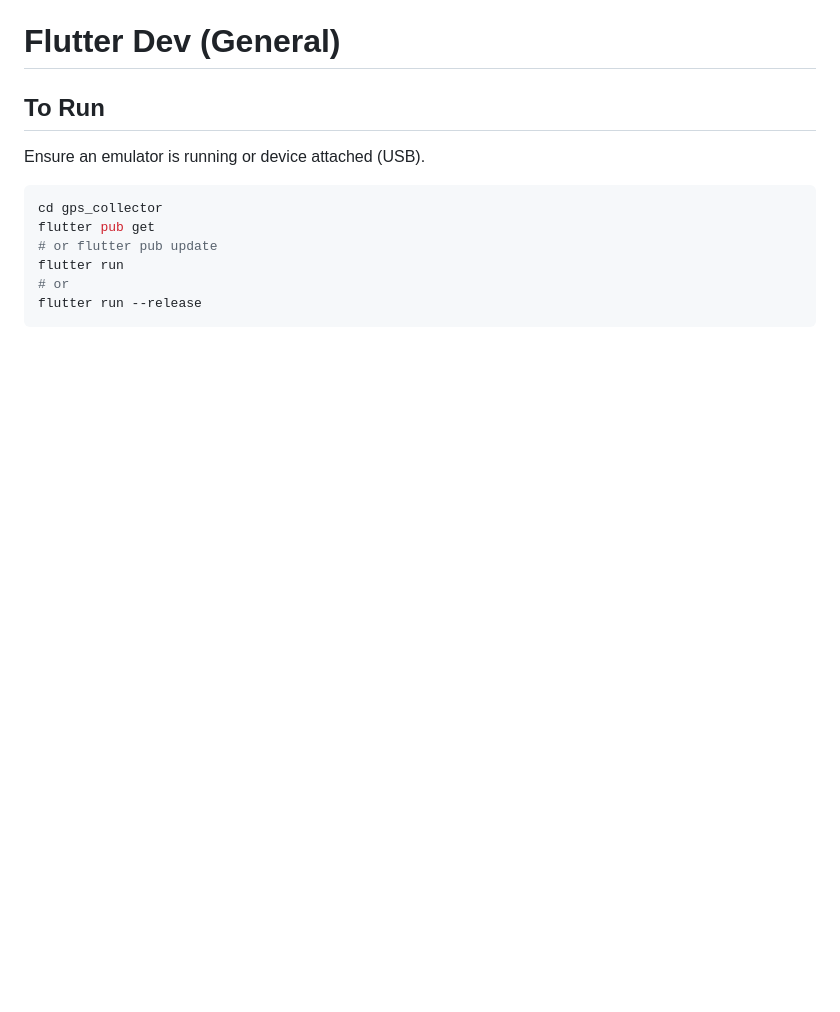
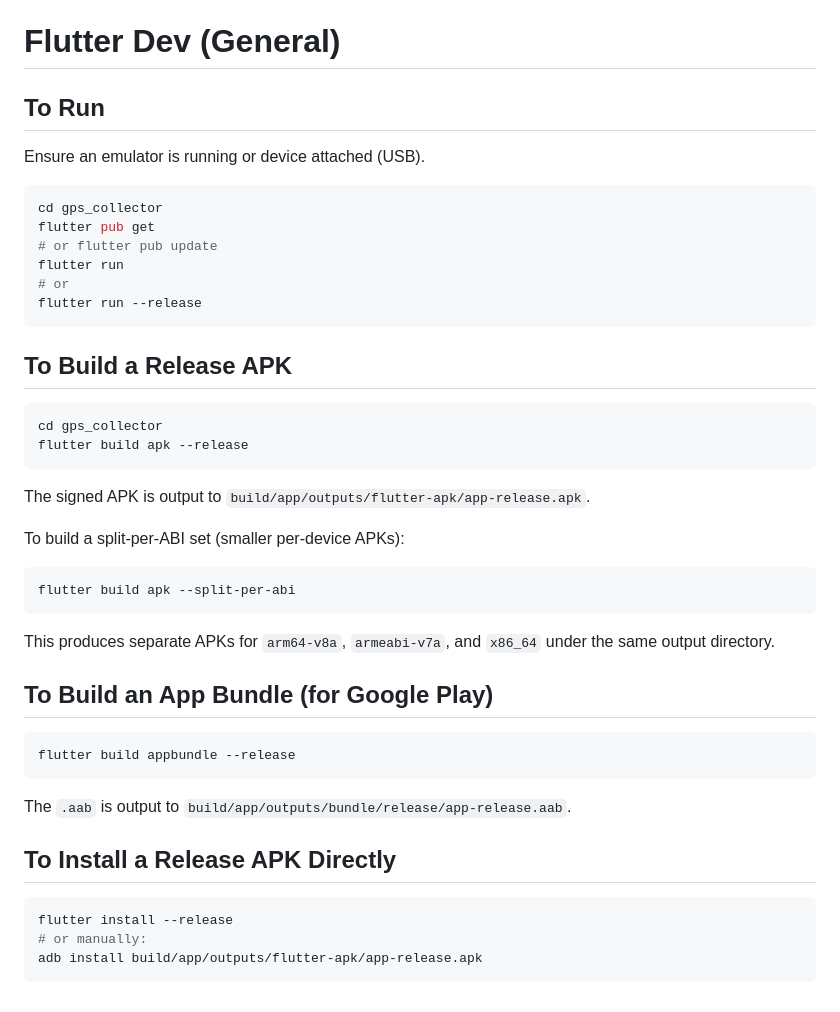
Before and after one commit to andywyatte17/andys-gps-collector, a Markdown page: README.md, the part around the change. Rendered like a GitHub page; blank space fills up the shorter version.

````diff
--- a/README.md
+++ b/README.md
@@ -146,3 +146,37 @@ flutter run
 # or
 flutter run --release
 ```
+
+## To Build a Release APK
+
+```bash
+cd gps_collector
+flutter build apk --release
+```
+
+The signed APK is output to `build/app/outputs/flutter-apk/app-release.apk`.
+
+To build a split-per-ABI set (smaller per-device APKs):
+
+```bash
+flutter build apk --split-per-abi
+```
+
+This produces separate APKs for `arm64-v8a`, `armeabi-v7a`, and `x86_64`
+under the same output directory.
+
+## To Build an App Bundle (for Google Play)
+
+```bash
+flutter build appbundle --release
+```
+
+The `.aab` is output to `build/app/outputs/bundle/release/app-release.aab`.
+
+## To Install a Release APK Directly
+
+```bash
+flutter install --release
+# or manually:
+adb install build/app/outputs/flutter-apk/app-release.apk
+```
````
Also changed, not shown: CLAUDE.md (+36 -0 lines).
